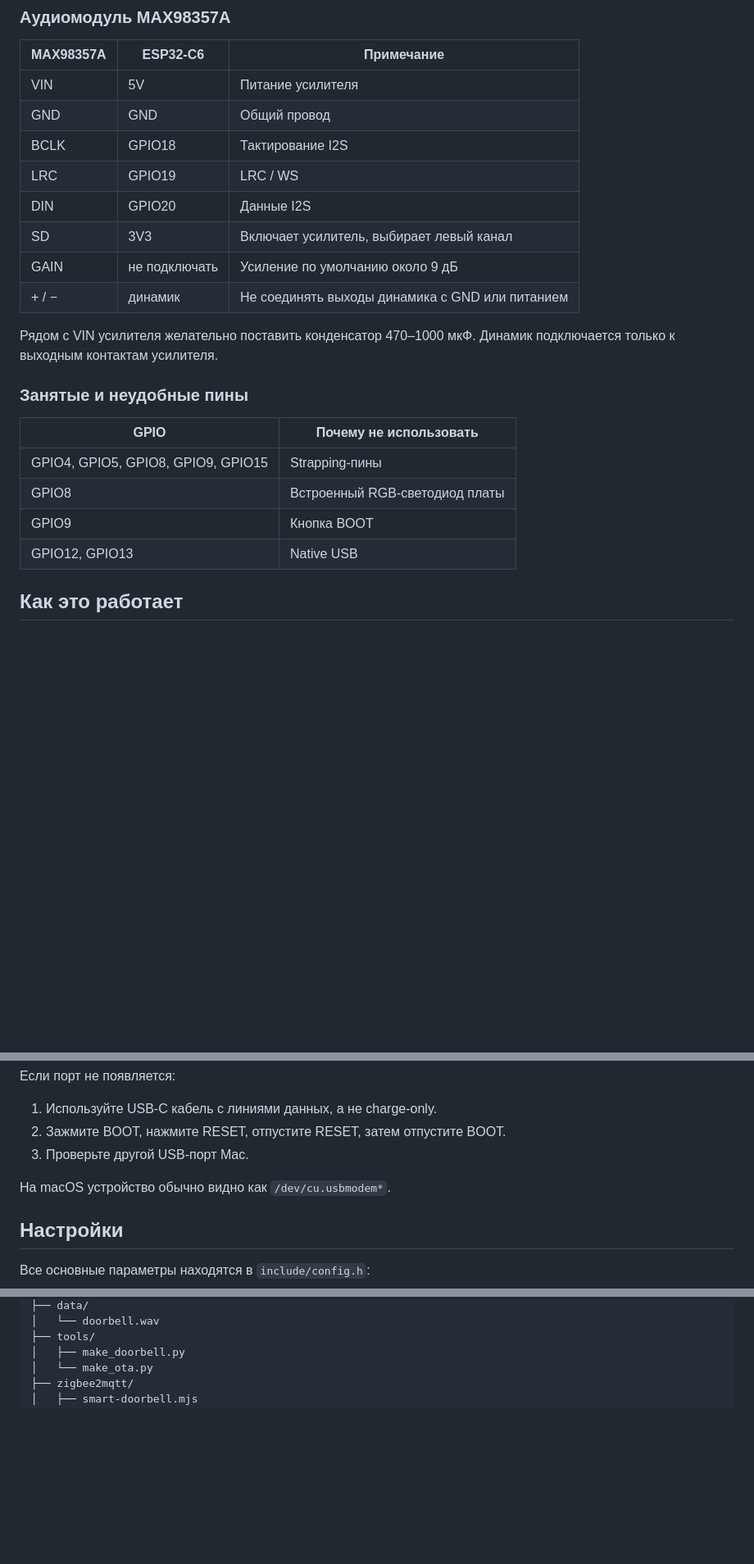
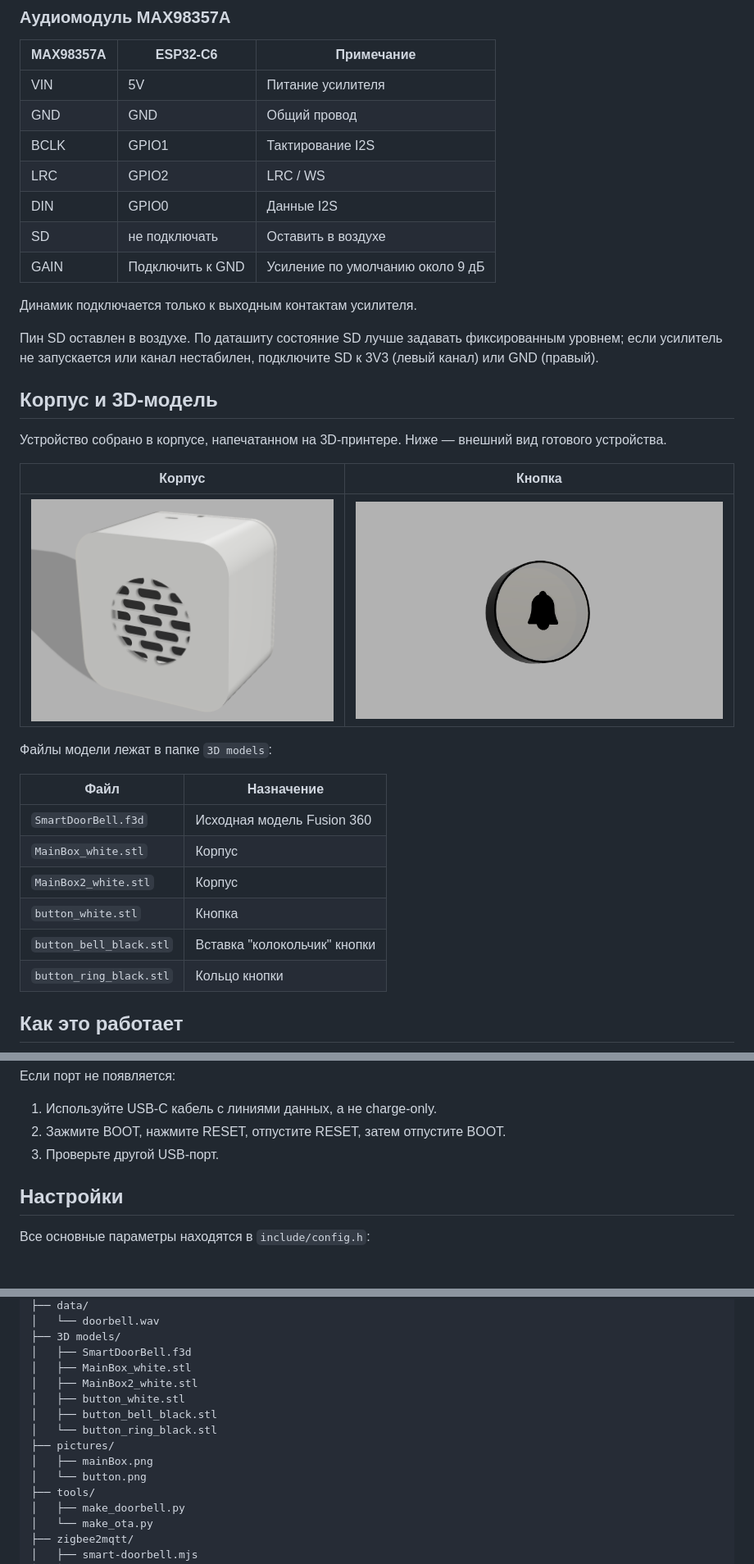
Before and after one commit to AntennaNaStolbe/SmartDoorBell, a Markdown page: README.md, 3 parts joined by grey strips. Shown at 82% size. GitHub-like rendering; pictures changed too: pictures/button.png (added), pictures/mainBox.png (added); blank space fills up the shorter version.

```diff
--- a/README.md
+++ b/README.md
@@ -54,23 +53,35 @@
 |---|---|---|
 | VIN | 5V | Питание усилителя |
 | GND | GND | Общий провод |
-| BCLK | GPIO18 | Тактирование I2S |
-| LRC | GPIO19 | LRC / WS |
-| DIN | GPIO20 | Данные I2S |
-| SD | 3V3 | Включает усилитель, выбирает левый канал |
-| GAIN | не подключать | Усиление по умолчанию около 9 дБ |
-| + / − | динамик | Не соединять выходы динамика с GND или питанием |
+| BCLK | GPIO1 | Тактирование I2S |
+| LRC | GPIO2 | LRC / WS |
+| DIN | GPIO0 | Данные I2S |
+| SD | не подключать | Оставить в воздухе |
+| GAIN | Подключить к GND | Усиление по умолчанию около 9 дБ |
 
-Рядом с VIN усилителя желательно поставить конденсатор 470–1000 мкФ. Динамик подключается только к выходным контактам усилителя.
+Динамик подключается только к выходным контактам усилителя.
 
-### Занятые и неудобные пины
+Пин SD оставлен в воздухе. По даташиту состояние SD лучше задавать фиксированным уровнем; если усилитель не запускается или канал нестабилен, подключите SD к 3V3 (левый канал) или GND (правый).
 
-| GPIO | Почему не использовать |
+
+## Корпус и 3D-модель
+
+Устройство собрано в корпусе, напечатанном на 3D-принтере. Ниже — внешний вид готового устройства.
+
+| Корпус | Кнопка |
 |---|---|
-| GPIO4, GPIO5, GPIO8, GPIO9, GPIO15 | Strapping-пины |
-| GPIO8 | Встроенный RGB-светодиод платы |
-| GPIO9 | Кнопка BOOT |
-| GPIO12, GPIO13 | Native USB |
+| ![Готовый корпус](pictures/mainBox.png) | ![Кнопка](pictures/button.png) |
+
+Файлы модели лежат в папке `3D models`:
+
+| Файл | Назначение |
+|---|---|
+| `SmartDoorBell.f3d` | Исходная модель Fusion 360 |
+| `MainBox_white.stl` | Корпус |
+| `MainBox2_white.stl` | Корпус |
+| `button_white.stl` | Кнопка |
+| `button_bell_black.stl` | Вставка "колокольчик" кнопки |
+| `button_ring_black.stl` | Кольцо кнопки |
 
 ## Как это работает
 
@@ -280,9 +293,7 @@ python3 tools/make_ota.py
 
 1. Используйте USB-C кабель с линиями данных, а не charge-only.
 2. Зажмите BOOT, нажмите RESET, отпустите RESET, затем отпустите BOOT.
-3. Проверьте другой USB-порт Mac.
-
-На macOS устройство обычно видно как `/dev/cu.usbmodem*`.
+3. Проверьте другой USB-порт.
 
 ## Настройки
 
@@ -364,5 +372,15 @@ SmartDoorBell/
 ├── data/
 │   └── doorbell.wav
+├── 3D models/
+│   ├── SmartDoorBell.f3d
+│   ├── MainBox_white.stl
+│   ├── MainBox2_white.stl
+│   ├── button_white.stl
+│   ├── button_bell_black.stl
+│   └── button_ring_black.stl
+├── pictures/
+│   ├── mainBox.png
+│   └── button.png
 ├── tools/
 │   ├── make_doorbell.py
 │   └── make_ota.py
```
Also changed, not shown: other parts of README.md (+17 -19 lines), 13 other files.
